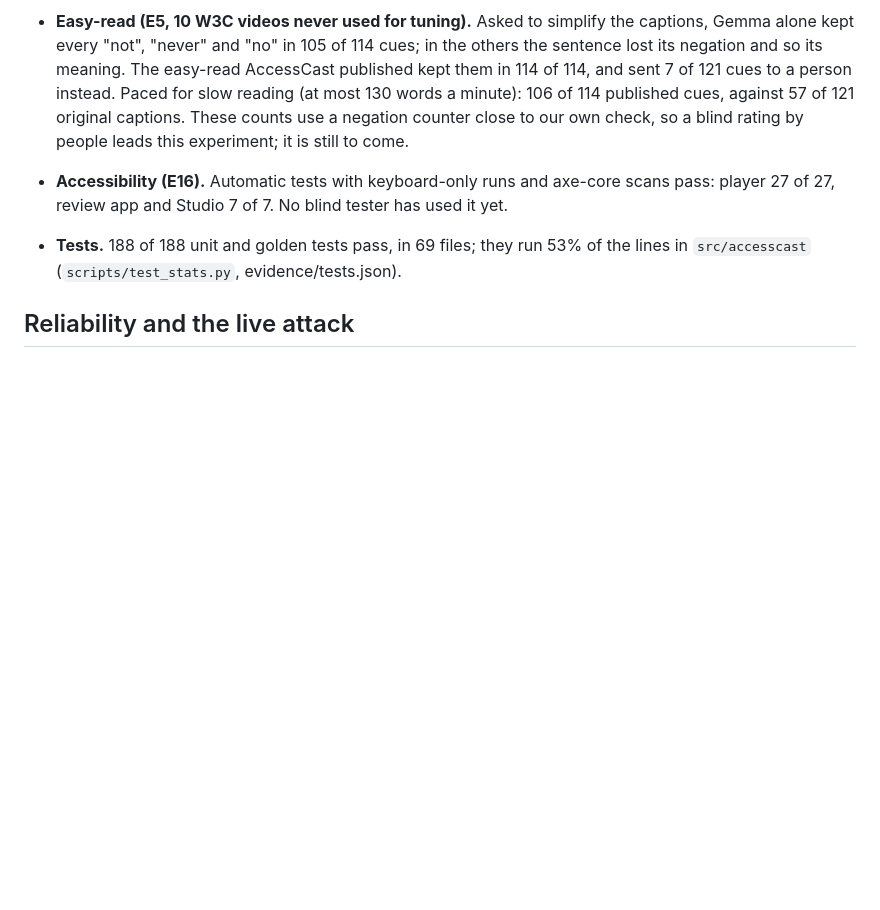
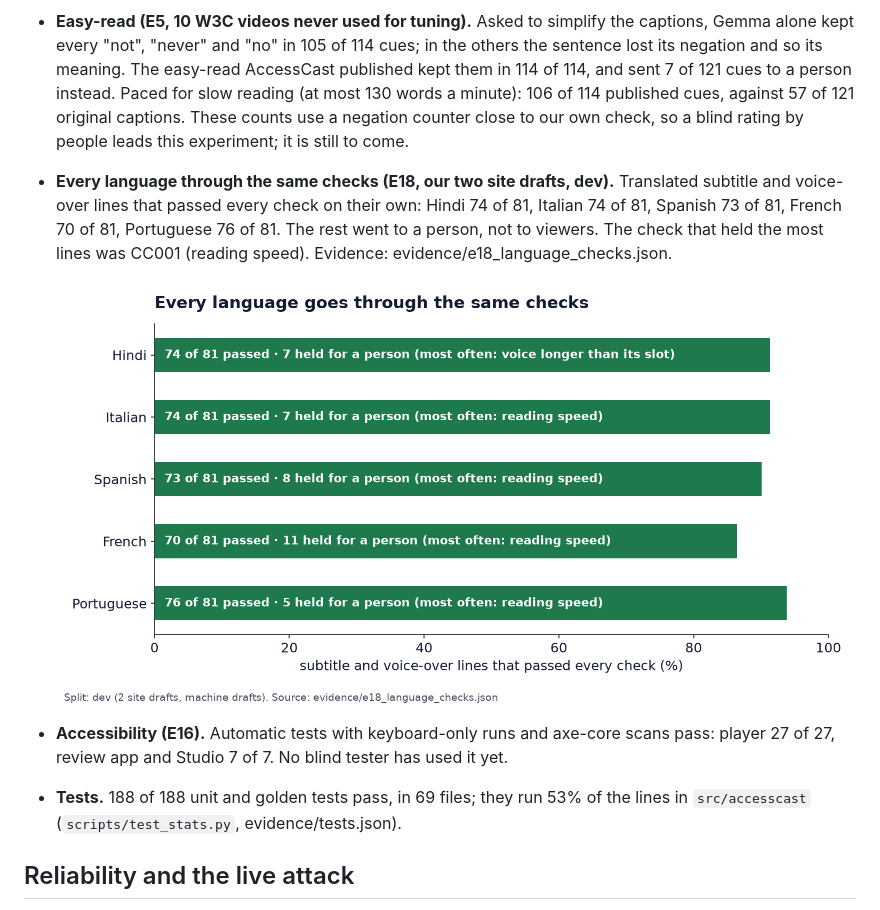
Before and after one commit to Prashant-thakur77/AccessCast, a Markdown page: README.md, the part around the change. Rendered like a GitHub page; pictures changed too: docs/charts/e18_languages.png (added); blank space fills up the shorter version.

```diff
--- a/README.md
+++ b/README.md
@@ -87,6 +87,9 @@ Token Factory had outages during our runs (it answered "no available workers" fo
 
   ![Gemma minus the baseline for each language and score, with 95% intervals](docs/charts/e4_translation.png)
 - **Easy-read (E5, 10 W3C videos never used for tuning).** Asked to simplify the captions, Gemma alone kept every "not", "never" and "no" in 105 of 114 cues; in the others the sentence lost its negation and so its meaning. The easy-read AccessCast published kept them in 114 of 114, and sent 7 of 121 cues to a person instead. Paced for slow reading (at most 130 words a minute): 106 of 114 published cues, against 57 of 121 original captions. These counts use a negation counter close to our own check, so a blind rating by people leads this experiment; it is still to come.
+- **Every language through the same checks (E18, our two site drafts, dev).** Translated subtitle and voice-over lines that passed every check on their own: Hindi 74 of 81, Italian 74 of 81, Spanish 73 of 81, French 70 of 81, Portuguese 76 of 81. The rest went to a person, not to viewers. The check that held the most lines was CC001 (reading speed). Evidence: evidence/e18_language_checks.json.
+
+  ![Lines per language that passed every check, and lines held for a person](docs/charts/e18_languages.png)
 - **Accessibility (E16).** Automatic tests with keyboard-only runs and axe-core scans pass: player 27 of 27, review app and Studio 7 of 7. No blind tester has used it yet.
 - **Tests.** 188 of 188 unit and golden tests pass, in 69 files; they run 53% of the lines in `src/accesscast` (`scripts/test_stats.py`, evidence/tests.json).
 <!-- results.more:end -->
```
Also changed, not shown: 5 other files.
